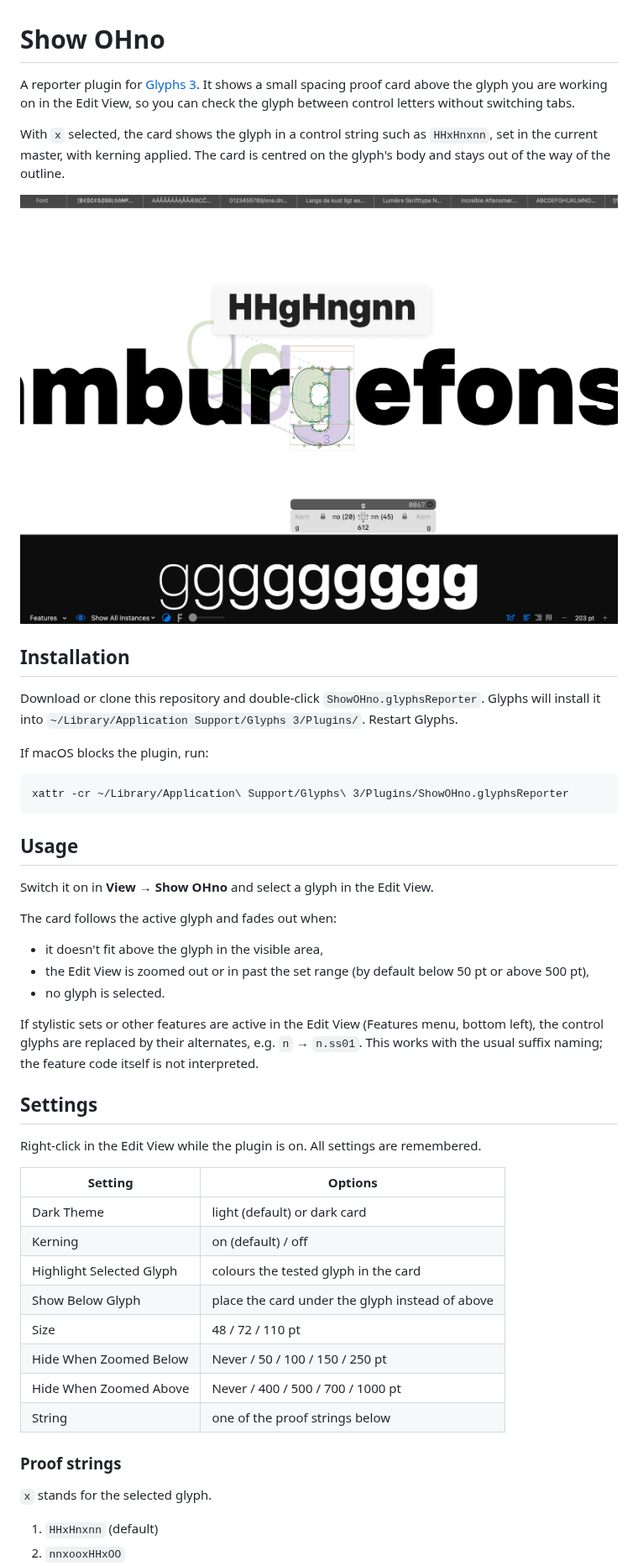
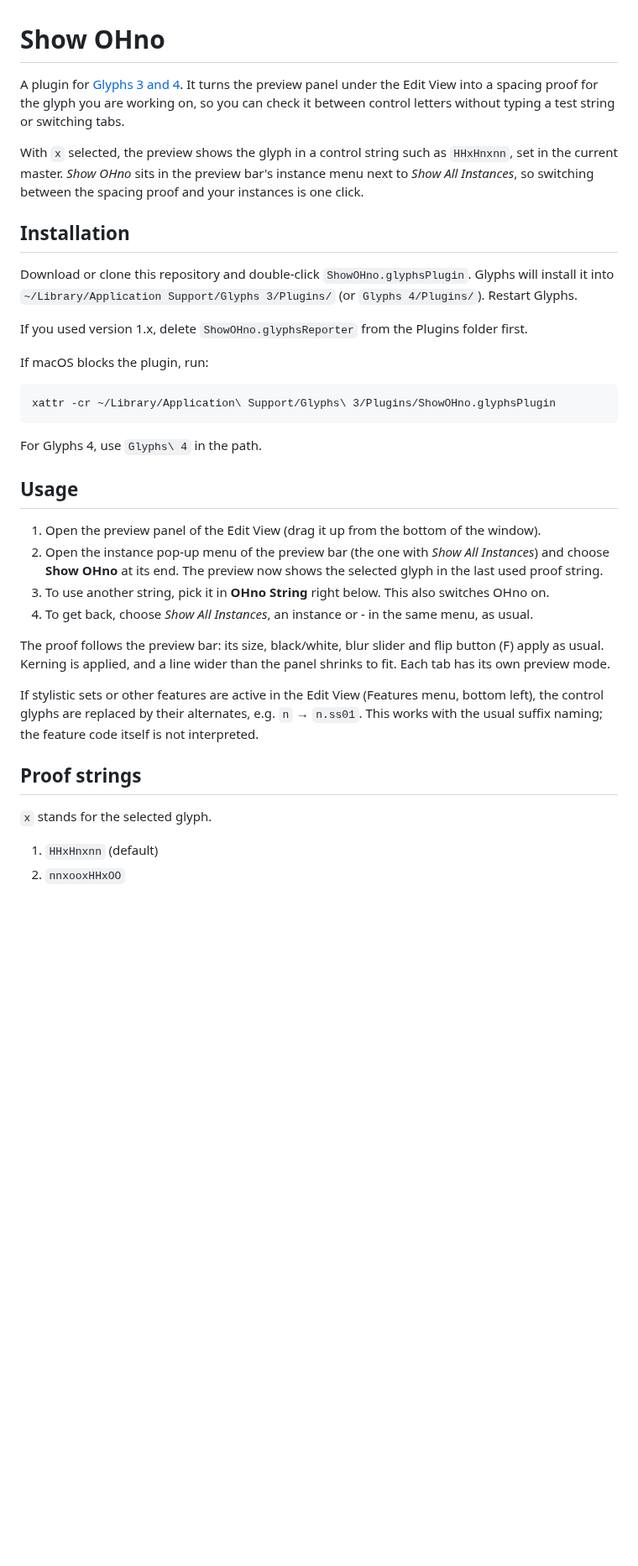
Before and after one commit to otregler-pils/Show-OHno, a Markdown page: README.md, the part around one of its changes. Shown at 84% size. GitHub-like rendering; pictures changed too: images/showohno.png; blank space fills up the shorter version.

````diff
--- a/README.md
+++ b/README.md
@@ -1,49 +1,35 @@
 # Show OHno
 
-A reporter plugin for [Glyphs 3](https://glyphsapp.com). It shows a small spacing proof card above the glyph you are working on in the Edit View, so you can check the glyph between control letters without switching tabs.
+A plugin for [Glyphs 3 and 4](https://glyphsapp.com). It turns the preview panel under the Edit View into a spacing proof for the glyph you are working on, so you can check it between control letters without typing a test string or switching tabs.
 
-With `x` selected, the card shows the glyph in a control string such as `HHxHnxnn`, set in the current master, with kerning applied. The card is centred on the glyph's body and stays out of the way of the outline.
-
-![Spacing Preview](images/showohno.png)
+With `x` selected, the preview shows the glyph in a control string such as `HHxHnxnn`, set in the current master. *Show OHno* sits in the preview bar's instance menu next to *Show All Instances*, so switching between the spacing proof and your instances is one click.
 
 ## Installation
 
-Download or clone this repository and double-click `ShowOHno.glyphsReporter`. Glyphs will install it into `~/Library/Application Support/Glyphs 3/Plugins/`. Restart Glyphs.
+Download or clone this repository and double-click `ShowOHno.glyphsPlugin`. Glyphs will install it into `~/Library/Application Support/Glyphs 3/Plugins/` (or `Glyphs 4/Plugins/`). Restart Glyphs.
+
+If you used version 1.x, delete `ShowOHno.glyphsReporter` from the Plugins folder first.
 
 If macOS blocks the plugin, run:
 
 ```
-xattr -cr ~/Library/Application\ Support/Glyphs\ 3/Plugins/ShowOHno.glyphsReporter
+xattr -cr ~/Library/Application\ Support/Glyphs\ 3/Plugins/ShowOHno.glyphsPlugin
 ```
+
+For Glyphs 4, use `Glyphs\ 4` in the path.
 
 ## Usage
 
-Switch it on in **View → Show OHno** and select a glyph in the Edit View.
+1. Open the preview panel of the Edit View (drag it up from the bottom of the window).
+2. Open the instance pop-up menu of the preview bar (the one with *Show All Instances*) and choose **Show OHno** at its end. The preview now shows the selected glyph in the last used proof string.
+3. To use another string, pick it in **OHno String** right below. This also switches OHno on.
+4. To get back, choose *Show All Instances*, an instance or *-* in the same menu, as usual.
 
-The card follows the active glyph and fades out when:
-
-- it doesn't fit above the glyph in the visible area,
-- the Edit View is zoomed out or in past the set range (by default below 50 pt or above 500 pt),
-- no glyph is selected.
+The proof follows the preview bar: its size, black/white, blur slider and flip button (F) apply as usual. Kerning is applied, and a line wider than the panel shrinks to fit. Each tab has its own preview mode.
 
 If stylistic sets or other features are active in the Edit View (Features menu, bottom left), the control glyphs are replaced by their alternates, e.g. `n` → `n.ss01`. This works with the usual suffix naming; the feature code itself is not interpreted.
 
-## Settings
-
-Right-click in the Edit View while the plugin is on. All settings are remembered.
-
-| Setting | Options |
-|---|---|
-| Dark Theme | light (default) or dark card |
-| Kerning | on (default) / off |
-| Highlight Selected Glyph | colours the tested glyph in the card |
-| Show Below Glyph | place the card under the glyph instead of above |
-| Size | 48 / 72 / 110 pt |
-| Hide When Zoomed Below | Never / 50 / 100 / 150 / 250 pt |
-| Hide When Zoomed Above | Never / 400 / 500 / 700 / 1000 pt |
-| String | one of the proof strings below |
-
-### Proof strings
+## Proof strings
 
 `x` stands for the selected glyph.
 
````
Also changed, not shown: other parts of README.md (+6 -2 lines), 3 other files.
